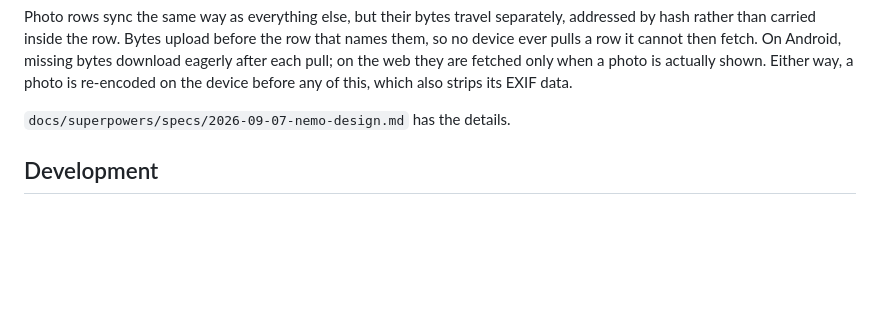
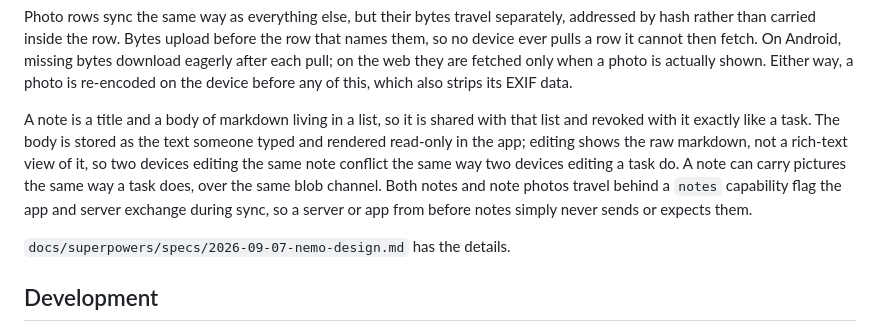
Before and after one commit to 13/nemo_todo, a Markdown page: README.md, the part around the change. Rendered like a GitHub page; blank space fills up the shorter version.

Commit message:
docs: describe notes
The backlog is left alone on purpose: it records what was deliberately
left out of v1, and notes do not change that record.

Co-Authored-By: Claude Opus 5 (1M context) <noreply@anthropic.com>
Claude-Session: https://claude.ai/code/session_01JK6GttYNgLykt2Ps5g5g6z

```diff
--- a/README.md
+++ b/README.md
@@ -94,6 +94,16 @@ cannot then fetch. On Android, missing bytes download eagerly after each
 pull; on the web they are fetched only when a photo is actually shown.
 Either way, a photo is re-encoded on the device before any of this, which
 also strips its EXIF data.
+
+A note is a title and a body of markdown living in a list, so it is
+shared with that list and revoked with it exactly like a task. The body
+is stored as the text someone typed and rendered read-only in the app;
+editing shows the raw markdown, not a rich-text view of it, so two
+devices editing the same note conflict the same way two devices editing
+a task do. A note can carry pictures the same way a task does, over the
+same blob channel. Both notes and note photos travel behind a `notes`
+capability flag the app and server exchange during sync, so a server or
+app from before notes simply never sends or expects them.
 
 `docs/superpowers/specs/2026-09-07-nemo-design.md` has the details.
 
```
Also changed, not shown: CHANGELOG.md (+8 -0 lines).
